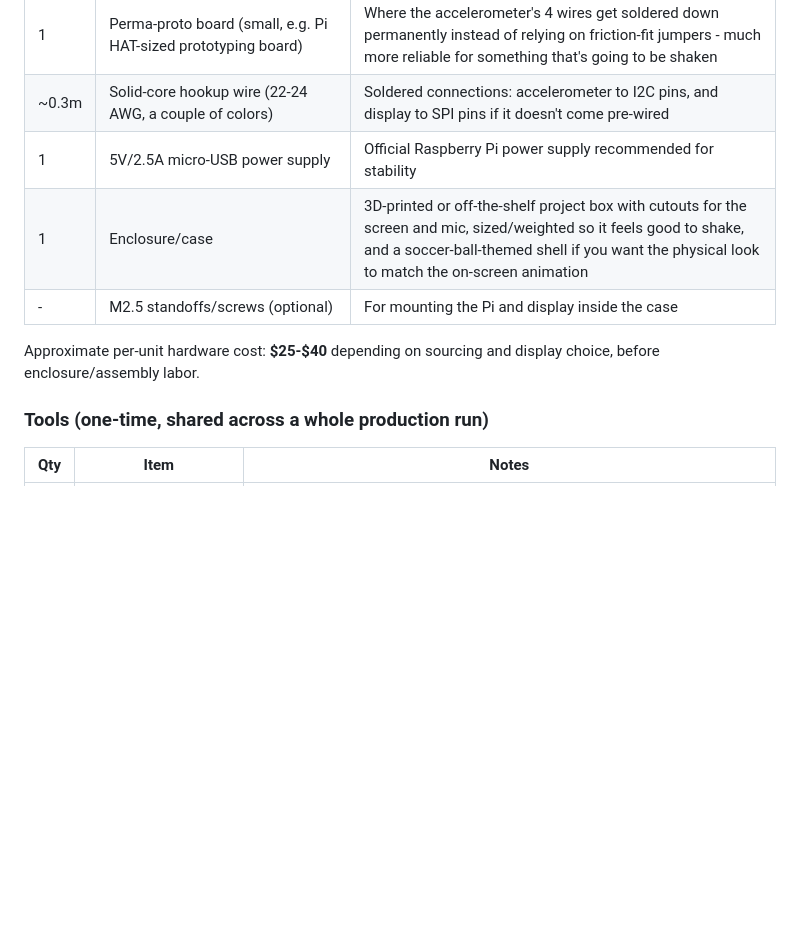
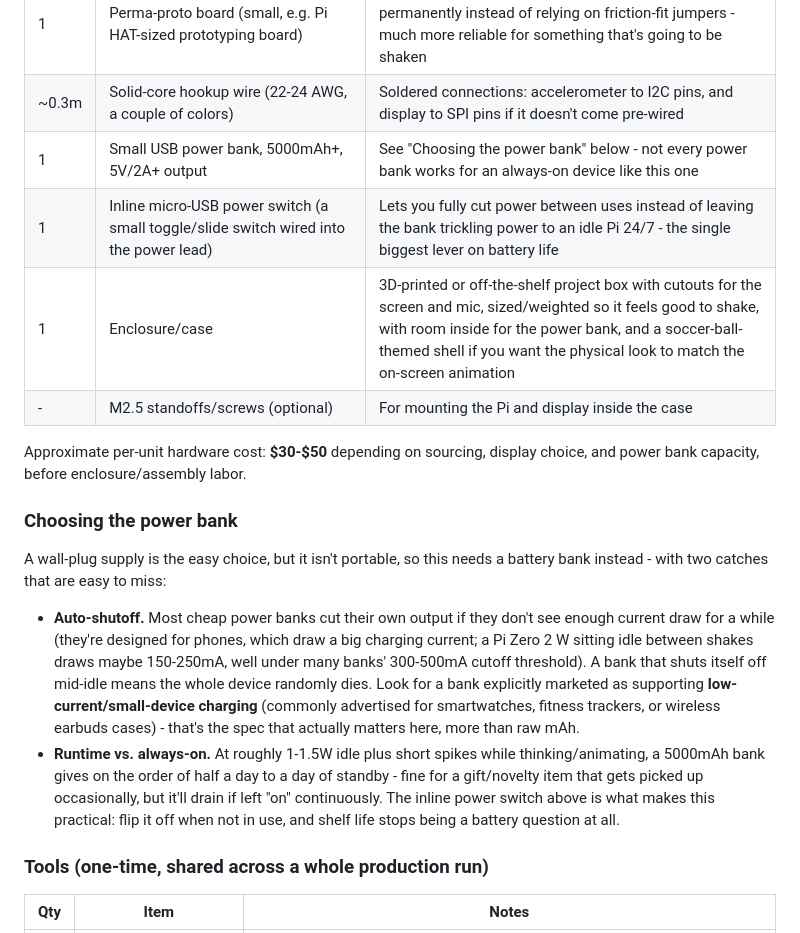
Before and after one commit to cee-source/eamonnn, a Markdown page: README.md, the part around the change. GitHub-like rendering; blank space fills up the shorter version.

Commit message:
Swap wall power supply for a portable power bank
The device needs to be untethered, so replace the wall-plug 5V supply
with a USB power bank plus an inline power switch. Document the two
gotchas that matter for an always-on-standby device: most cheap banks
auto-shutoff under the Pi's idle current draw, and idle power use
determines standby runtime unless the unit is switched off between uses.

Co-Authored-By: Claude Sonnet 5 <noreply@anthropic.com>
Claude-Session: https://claude.ai/code/session_011Ram9czBPAsnBP7AXJ6mqf

```diff
--- a/README.md
+++ b/README.md
@@ -51,12 +51,34 @@ may land on "I don't know" more often.
 | 1 | MPU6050 accelerometer/gyroscope breakout (GY-521 module) | The shake sensor - I2C, ~$2-4. This is what detects "shake to ask" instead of a button. |
 | 1 | Perma-proto board (small, e.g. Pi HAT-sized prototyping board) | Where the accelerometer's 4 wires get soldered down permanently instead of relying on friction-fit jumpers - much more reliable for something that's going to be shaken |
 | ~0.3m | Solid-core hookup wire (22-24 AWG, a couple of colors) | Soldered connections: accelerometer to I2C pins, and display to SPI pins if it doesn't come pre-wired |
-| 1 | 5V/2.5A micro-USB power supply | Official Raspberry Pi power supply recommended for stability |
-| 1 | Enclosure/case | 3D-printed or off-the-shelf project box with cutouts for the screen and mic, sized/weighted so it feels good to shake, and a soccer-ball-themed shell if you want the physical look to match the on-screen animation |
+| 1 | Small USB power bank, 5000mAh+, 5V/2A+ output | See "Choosing the power bank" below - not every power bank works for an always-on device like this one |
+| 1 | Inline micro-USB power switch (a small toggle/slide switch wired into the power lead) | Lets you fully cut power between uses instead of leaving the bank trickling power to an idle Pi 24/7 - the single biggest lever on battery life |
+| 1 | Enclosure/case | 3D-printed or off-the-shelf project box with cutouts for the screen and mic, sized/weighted so it feels good to shake, with room inside for the power bank, and a soccer-ball-themed shell if you want the physical look to match the on-screen animation |
 | - | M2.5 standoffs/screws (optional) | For mounting the Pi and display inside the case |
 
-Approximate per-unit hardware cost: **$25-$40** depending on sourcing and
-display choice, before enclosure/assembly labor.
+Approximate per-unit hardware cost: **$30-$50** depending on sourcing,
+display choice, and power bank capacity, before enclosure/assembly labor.
+
+### Choosing the power bank
+
+A wall-plug supply is the easy choice, but it isn't portable, so this needs
+a battery bank instead - with two catches that are easy to miss:
+
+- **Auto-shutoff.** Most cheap power banks cut their own output if they
+  don't see enough current draw for a while (they're designed for phones,
+  which draw a big charging current; a Pi Zero 2 W sitting idle between
+  shakes draws maybe 150-250mA, well under many banks' 300-500mA cutoff
+  threshold). A bank that shuts itself off mid-idle means the whole device
+  randomly dies. Look for a bank explicitly marketed as supporting
+  **low-current/small-device charging** (commonly advertised for
+  smartwatches, fitness trackers, or wireless earbuds cases) - that's the
+  spec that actually matters here, more than raw mAh.
+- **Runtime vs. always-on.** At roughly 1-1.5W idle plus short spikes while
+  thinking/animating, a 5000mAh bank gives on the order of half a day to a
+  day of standby - fine for a gift/novelty item that gets picked up
+  occasionally, but it'll drain if left "on" continuously. The inline power
+  switch above is what makes this practical: flip it off when not in use,
+  and shelf life stops being a battery question at all.
 
 ### Tools (one-time, shared across a whole production run)
 
```
